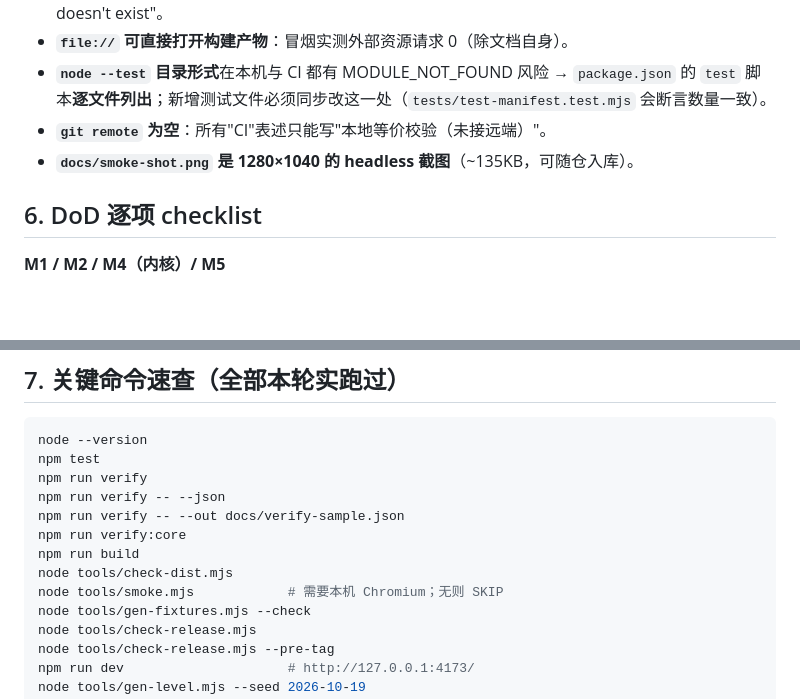
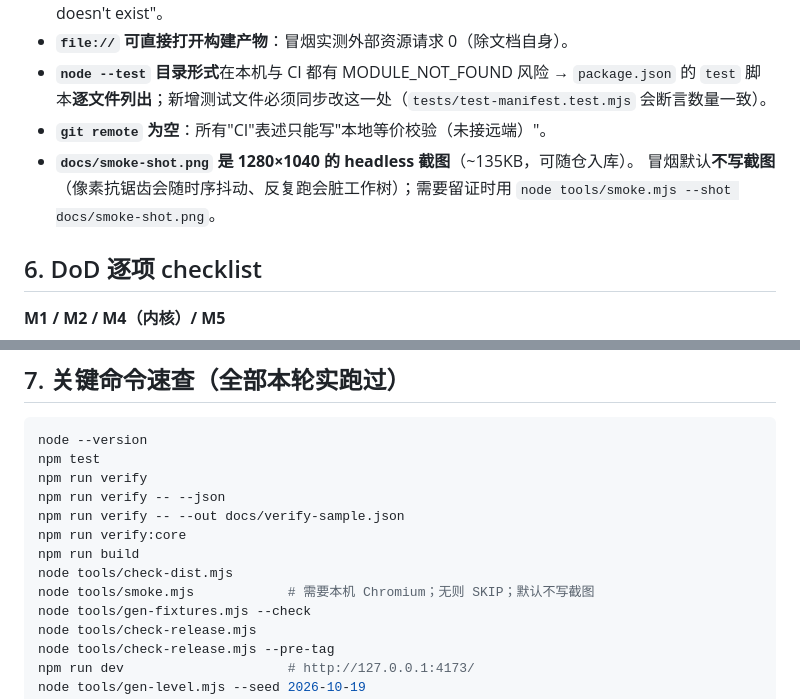
Before and after one commit to yuluo554/circuit-detective, a Markdown page: plan/HANDOFF-M4.md, 2 parts joined by grey strips. Drawn GitHub-style; blank space fills up the shorter version.

Commit message:
交接：HANDOFF-M4 补充冒烟截图口径

```diff
--- a/plan/HANDOFF-M4.md
+++ b/plan/HANDOFF-M4.md
@@ -108,6 +108,8 @@ node tools/check-release.mjs → 离线模式 PASS 5 / FAIL 2 / SKIP 2
   脚本**逐文件列出**；新增测试文件必须同步改这一处（`tests/test-manifest.test.mjs` 会断言数量一致）。
 - **`git remote` 为空**：所有"CI"表述只能写"本地等价校验（未接远端）"。
 - **`docs/smoke-shot.png` 是 1280×1040 的 headless 截图**（~135KB，可随仓入库）。
+  冒烟默认**不写截图**（像素抗锯齿会随时序抖动、反复跑会脏工作树）；需要留证时用
+  `node tools/smoke.mjs --shot docs/smoke-shot.png`。
 
 ## 6. DoD 逐项 checklist
 
@@ -154,7 +156,7 @@ npm run verify -- --out docs/verify-sample.json
 npm run verify:core
 npm run build
 node tools/check-dist.mjs
-node tools/smoke.mjs            # 需要本机 Chromium；无则 SKIP
+node tools/smoke.mjs            # 需要本机 Chromium；无则 SKIP；默认不写截图
 node tools/gen-fixtures.mjs --check
 node tools/check-release.mjs
 node tools/check-release.mjs --pre-tag
```
